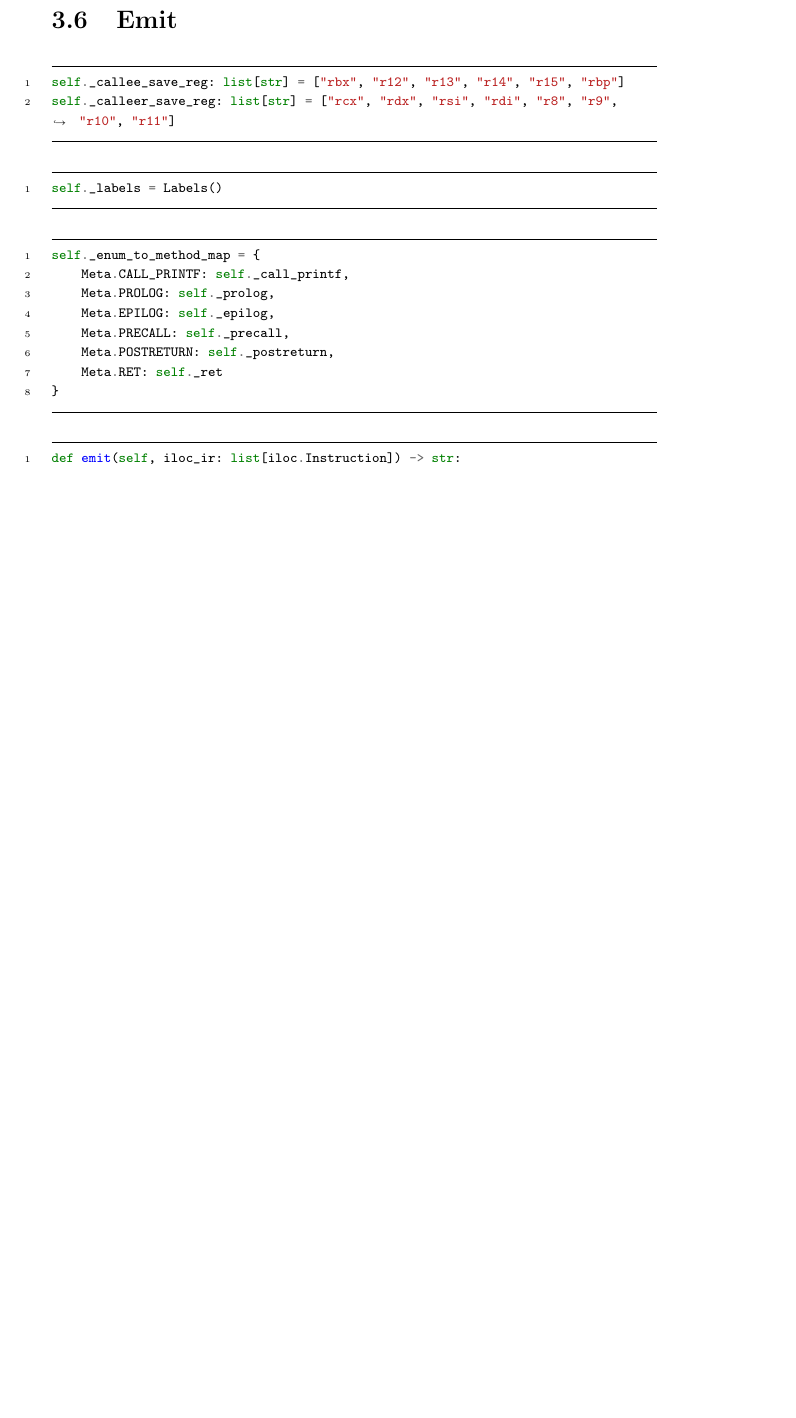
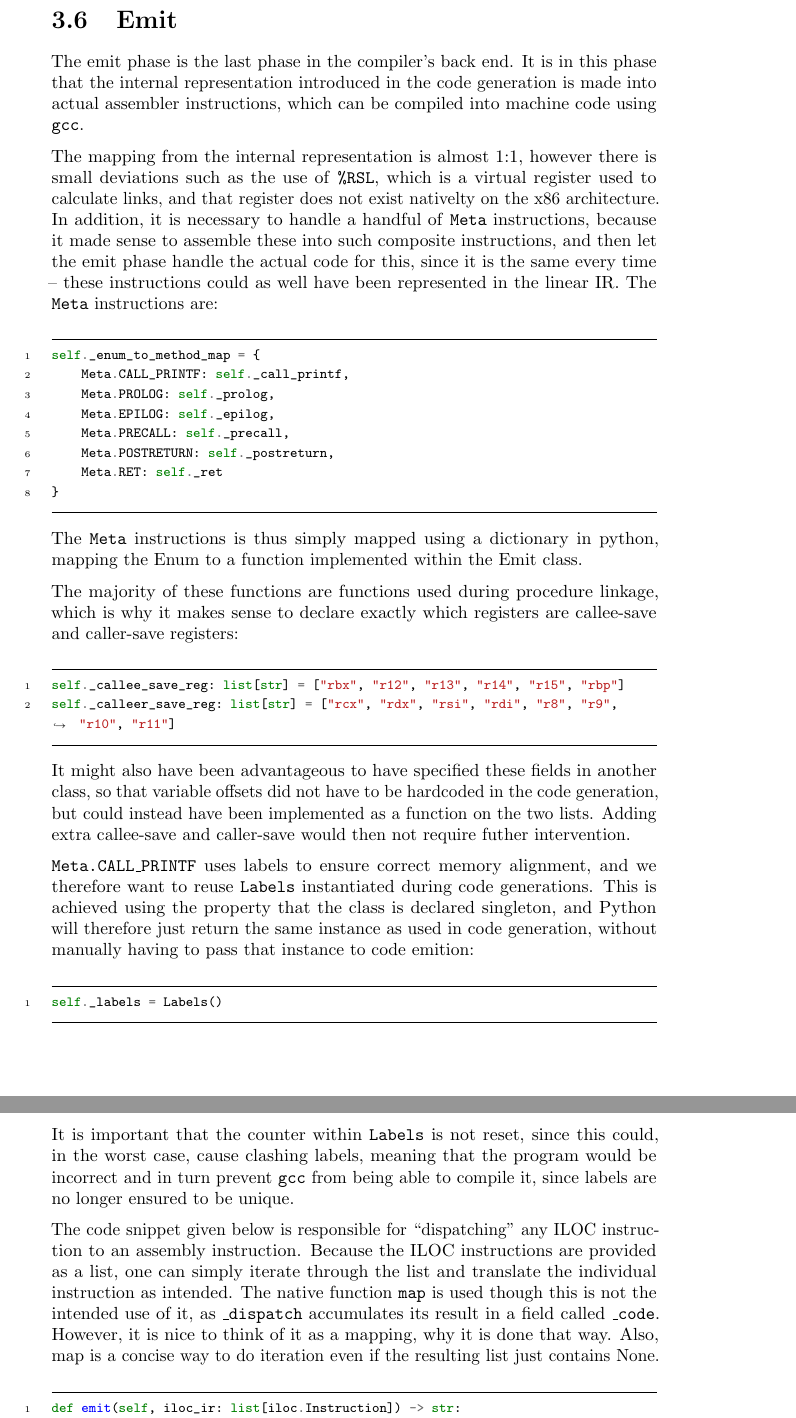
Before and after one commit to KianBankeLarsen/Compiler, a LaTeX thesis (report/main.tex): part of page 26 of 38 before the commit and two parts of pages 26 and 27 of 39 after it, the two joined at a grey line, cut so that both start at the same text, the shorter picture padded with empty space. Compiled offline with pdfLaTeX.

Commit message:
Snapshot report

```diff
--- a/report/main.tex
+++ b/report/main.tex
@@ -695,15 +695,9 @@ This is the colored graph:
 \newpage
 
 \section{Emit}
+The emit phase is the last phase in the compiler's back end. It is in this phase that the internal representation introduced in the code generation is made into actual assembler instructions, which can be compiled into machine code using \texttt{gcc}.
 
-\begin{minted}{py3}
-self._callee_save_reg: list[str] = ["rbx", "r12", "r13", "r14", "r15", "rbp"]
-self._calleer_save_reg: list[str] = ["rcx", "rdx", "rsi", "rdi", "r8", "r9", "r10", "r11"]
-\end{minted}
-
-\begin{minted}{py3}
-self._labels = Labels()
-\end{minted}
+The mapping from the internal representation is almost 1:1, however there is small deviations such as the use of \texttt{\%RSL}, which is a virtual register used to calculate links, and that register does not exist nativelty on the x86 architecture. In addition, it is necessary to handle a handful of \texttt{Meta} instructions, because it made sense to assemble these into such composite instructions, and then let the emit phase handle the actual code for this, since it is the same every time -- these instructions could as well have been represented in the linear IR. The \texttt{Meta} instructions are:
 
 \begin{minted}{py3}
 self._enum_to_method_map = {
@@ -716,6 +710,27 @@ self._enum_to_method_map = {
 }
 \end{minted}
 
+The \texttt{Meta} instructions is thus simply mapped using a dictionary in python, mapping the Enum to a function implemented within the Emit class.
+
+The majority of these functions are functions used during procedure linkage, which is why it makes sense to declare exactly which registers are callee-save and caller-save registers:
+
+\begin{minted}{py3}
+self._callee_save_reg: list[str] = ["rbx", "r12", "r13", "r14", "r15", "rbp"]
+self._calleer_save_reg: list[str] = ["rcx", "rdx", "rsi", "rdi", "r8", "r9", "r10", "r11"]
+\end{minted}
+
+It might also have been advantageous to have specified these fields in another class, so that variable offsets did not have to be hardcoded in the code generation, but could instead have been implemented as a function on the two lists. Adding extra callee-save and caller-save would then not require futher intervention.
+
+\texttt{Meta.CALL\_PRINTF} uses labels to ensure correct memory alignment, and we therefore want to reuse \texttt{Labels} instantiated during code generations. This is achieved using the property that the class is declared singleton, and Python will therefore just return the same instance as used in code generation, without manually having to pass that instance to code emition:
+
+\begin{minted}{py3}
+self._labels = Labels()
+\end{minted}
+
+It is important that the counter within \texttt{Labels} is not reset, since this could, in the worst case, cause clashing labels, meaning that the program would be incorrect and in turn prevent \texttt{gcc} from being able to compile it, since labels are no longer ensured to be unique.
+
+The code snippet given below is responsible for ``dispatching'' any ILOC instruction to an assembly instruction. Because the ILOC instructions are provided as a list, one can simply iterate through the list and translate the individual instruction as intended. The native function \texttt{map} is used though this is not the intended use of it, as \texttt{\_dispatch} accumulates its result in a field called \texttt{\_code}. However, it is nice to think of it as a mapping, why it is done that way. Also, map is a concise way to do iteration even if the resulting list just contains None.
+
 \begin{minted}{py3}
 def emit(self, iloc_ir: list[iloc.Instruction]) -> str:
     self._program_prologue()
```
Also changed, not shown: report/misc/tikz/procedure_linkage.tex (+2 -2 lines), report/main.pdf, report/main.tex (11 more changed lines).
